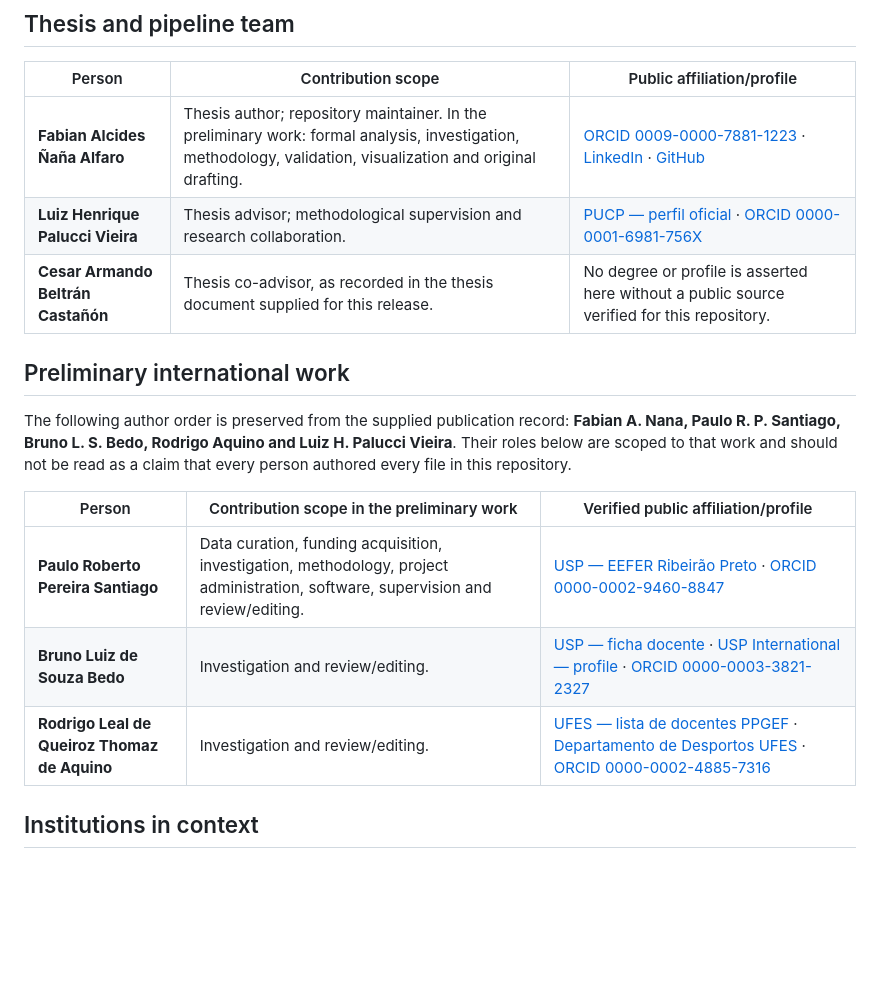
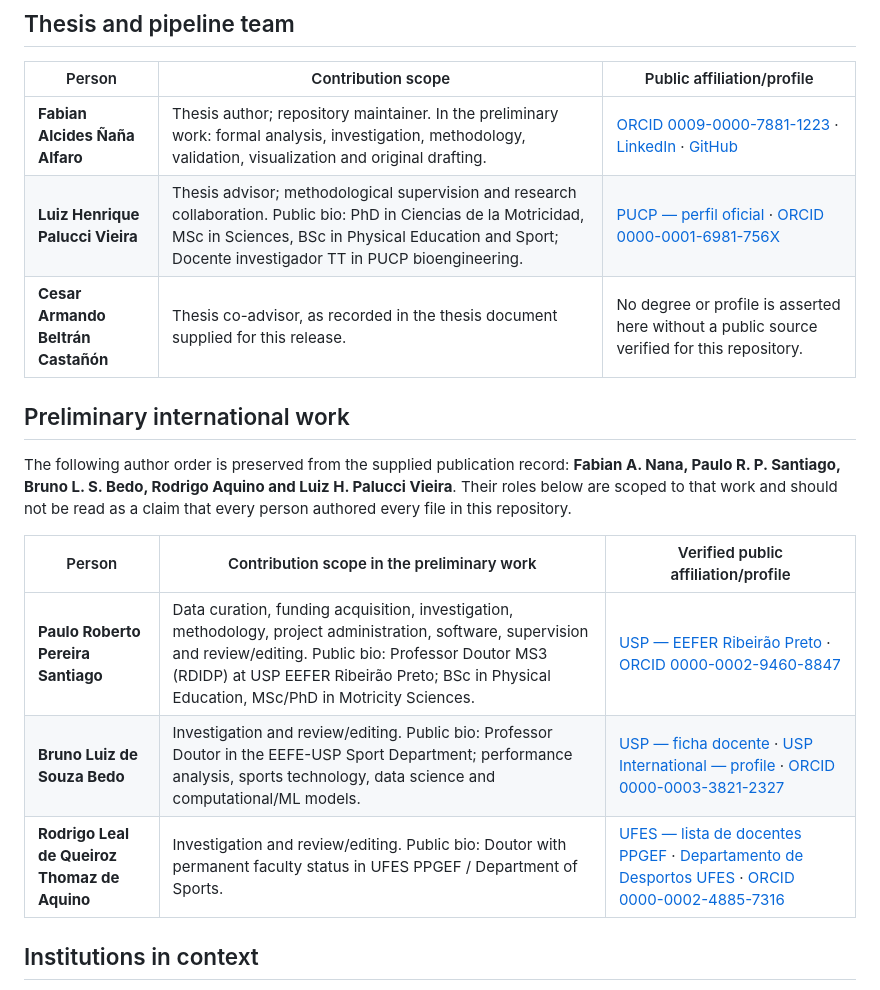
Before and after one commit to FabianNanaAlfaro/sports2d-dvideow-thesis-pipeline, a Markdown page: docs/contributors.md, the part around the change. Rendered like a GitHub page; blank space fills up the shorter version.

Commit message:
docs: add verified institutional credentials

```diff
--- a/docs/contributors.md
+++ b/docs/contributors.md
@@ -7,7 +7,7 @@ The list below separates thesis roles from the author list of the preliminary in
 | Person | Contribution scope | Public affiliation/profile |
 | --- | --- | --- |
 | **Fabian Alcides Ñaña Alfaro** | Thesis author; repository maintainer. In the preliminary work: formal analysis, investigation, methodology, validation, visualization and original drafting. | [ORCID 0009-0000-7881-1223](https://orcid.org/0009-0000-7881-1223) · [LinkedIn](https://www.linkedin.com/in/fabian-alcides-%C3%B1a%C3%B1a-alfaro-74b5b22b0/) · [GitHub](https://github.com/FabianNanaAlfaro) |
-| **Luiz Henrique Palucci Vieira** | Thesis advisor; methodological supervision and research collaboration. | [PUCP — perfil oficial](https://www.pucp.edu.pe/profesor/luiz-palucci-vieira) · [ORCID 0000-0001-6981-756X](https://orcid.org/0000-0001-6981-756X) |
+| **Luiz Henrique Palucci Vieira** | Thesis advisor; methodological supervision and research collaboration. Public bio: PhD in Ciencias de la Motricidad, MSc in Sciences, BSc in Physical Education and Sport; Docente investigador TT in PUCP bioengineering. | [PUCP — perfil oficial](https://www.pucp.edu.pe/profesor/luiz-palucci-vieira) · [ORCID 0000-0001-6981-756X](https://orcid.org/0000-0001-6981-756X) |
 | **Cesar Armando Beltrán Castañón** | Thesis co-advisor, as recorded in the thesis document supplied for this release. | No degree or profile is asserted here without a public source verified for this repository. |
 
 ## Preliminary international work
@@ -16,9 +16,9 @@ The following author order is preserved from the supplied publication record: **
 
 | Person | Contribution scope in the preliminary work | Verified public affiliation/profile |
 | --- | --- | --- |
-| **Paulo Roberto Pereira Santiago** | Data curation, funding acquisition, investigation, methodology, project administration, software, supervision and review/editing. | [USP — EEFER Ribeirão Preto](https://dcd.fmrp.usp.br/corpo-docente/paulo-santiago/) · [ORCID 0000-0002-9460-8847](https://orcid.org/0000-0002-9460-8847) |
-| **Bruno Luiz de Souza Bedo** | Investigation and review/editing. | [USP — ficha docente](https://www.eefe.usp.br/node/1766?q=node%2F1508) · [USP International — profile](https://www.internacional.eefe.usp.br/en/docente/bruno-luiz-de-souza-bedo) · [ORCID 0000-0003-3821-2327](https://orcid.org/0000-0003-3821-2327) |
-| **Rodrigo Leal de Queiroz Thomaz de Aquino** | Investigation and review/editing. | [UFES — lista de docentes PPGEF](https://educacaofisica.ufes.br/pt-br/pos-graduacao/PPGEF/lista-de-docentes) · [Departamento de Desportos UFES](https://cefd.ufes.br/departamento-de-desportos) · [ORCID 0000-0002-4885-7316](https://orcid.org/0000-0002-4885-7316) |
+| **Paulo Roberto Pereira Santiago** | Data curation, funding acquisition, investigation, methodology, project administration, software, supervision and review/editing. Public bio: Professor Doutor MS3 (RDIDP) at USP EEFER Ribeirão Preto; BSc in Physical Education, MSc/PhD in Motricity Sciences. | [USP — EEFER Ribeirão Preto](https://dcd.fmrp.usp.br/corpo-docente/paulo-santiago/) · [ORCID 0000-0002-9460-8847](https://orcid.org/0000-0002-9460-8847) |
+| **Bruno Luiz de Souza Bedo** | Investigation and review/editing. Public bio: Professor Doutor in the EEFE-USP Sport Department; performance analysis, sports technology, data science and computational/ML models. | [USP — ficha docente](https://www.eefe.usp.br/node/1766?q=node%2F1508) · [USP International — profile](https://www.internacional.eefe.usp.br/en/docente/bruno-luiz-de-souza-bedo) · [ORCID 0000-0003-3821-2327](https://orcid.org/0000-0003-3821-2327) |
+| **Rodrigo Leal de Queiroz Thomaz de Aquino** | Investigation and review/editing. Public bio: Doutor with permanent faculty status in UFES PPGEF / Department of Sports. | [UFES — lista de docentes PPGEF](https://educacaofisica.ufes.br/pt-br/pos-graduacao/PPGEF/lista-de-docentes) · [Departamento de Desportos UFES](https://cefd.ufes.br/departamento-de-desportos) · [ORCID 0000-0002-4885-7316](https://orcid.org/0000-0002-4885-7316) |
 
 ## Institutions in context
 
```
